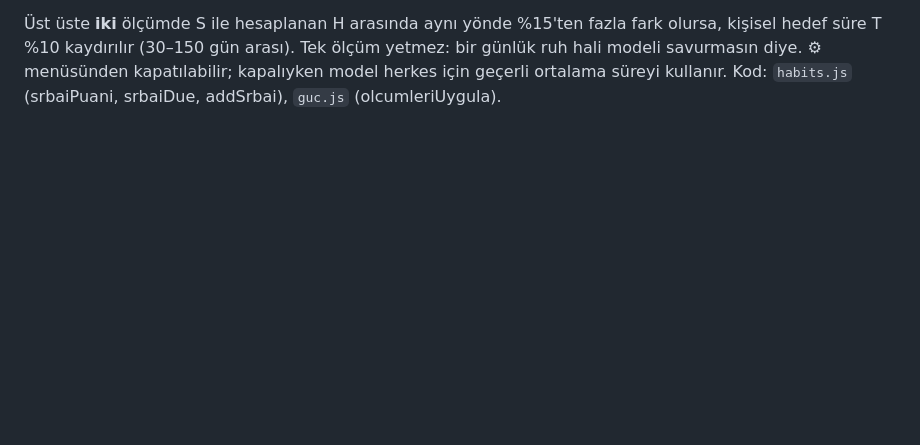
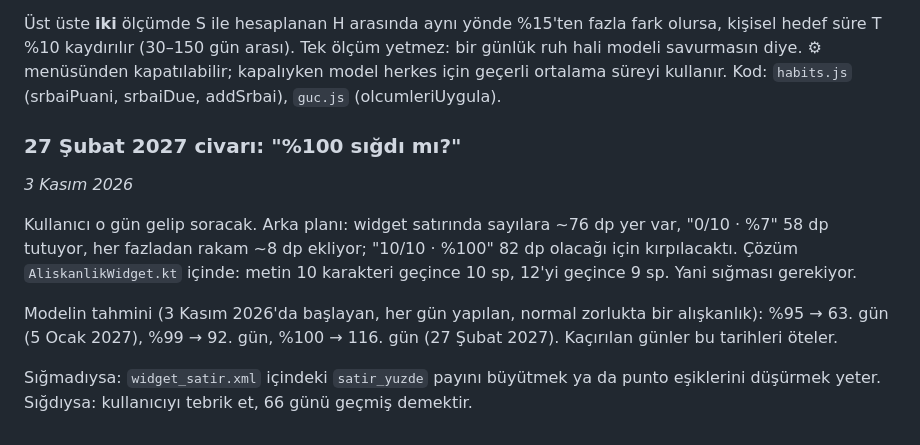
Before and after one commit to yusufkenanyaldz/terrahabit, a Markdown page: NoralAliskanlik/FIKIRLER.md, the part around the change. GitHub-like rendering; blank space fills up the shorter version.

Commit message:
Fikir defterine not: 2027 Şubat'ta "%100 sığdı mı" sorusu
Bugünkü ölçümler, punto eşikleri ve modelin tarih tahmini. O gün bu konuşma
hatırlanmayacak ama defter duruyor.

Co-Authored-By: Claude Opus 5 <noreply@anthropic.com>
Claude-Session: https://claude.ai/code/session_016yfLtFjjtjkaZ7dM5Tex8W

```diff
--- a/NoralAliskanlik/FIKIRLER.md
+++ b/NoralAliskanlik/FIKIRLER.md
@@ -211,3 +211,18 @@ Ortalama 0–1 arası otomatiklik puanına (S) çevrilir.
 hedef süre T %10 kaydırılır (30–150 gün arası). Tek ölçüm yetmez: bir günlük ruh hali modeli
 savurmasın diye. ⚙ menüsünden kapatılabilir; kapalıyken model herkes için geçerli ortalama süreyi
 kullanır. Kod: `habits.js` (srbaiPuani, srbaiDue, addSrbai), `guc.js` (olcumleriUygula).
+
+### 27 Şubat 2027 civarı: "%100 sığdı mı?"
+_3 Kasım 2026_
+
+Kullanıcı o gün gelip soracak. Arka planı: widget satırında sayılara ~76 dp yer var,
+"0/10 · %7" 58 dp tutuyor, her fazladan rakam ~8 dp ekliyor; "10/10 · %100" 82 dp
+olacağı için kırpılacaktı. Çözüm `AliskanlikWidget.kt` içinde: metin 10 karakteri
+geçince 10 sp, 12'yi geçince 9 sp. Yani sığması gerekiyor.
+
+Modelin tahmini (3 Kasım 2026'da başlayan, her gün yapılan, normal zorlukta bir
+alışkanlık): %95 → 63. gün (5 Ocak 2027), %99 → 92. gün, %100 → 116. gün
+(27 Şubat 2027). Kaçırılan günler bu tarihleri öteler.
+
+Sığmadıysa: `widget_satir.xml` içindeki `satir_yuzde` payını büyütmek ya da punto
+eşiklerini düşürmek yeter. Sığdıysa: kullanıcıyı tebrik et, 66 günü geçmiş demektir.
```
